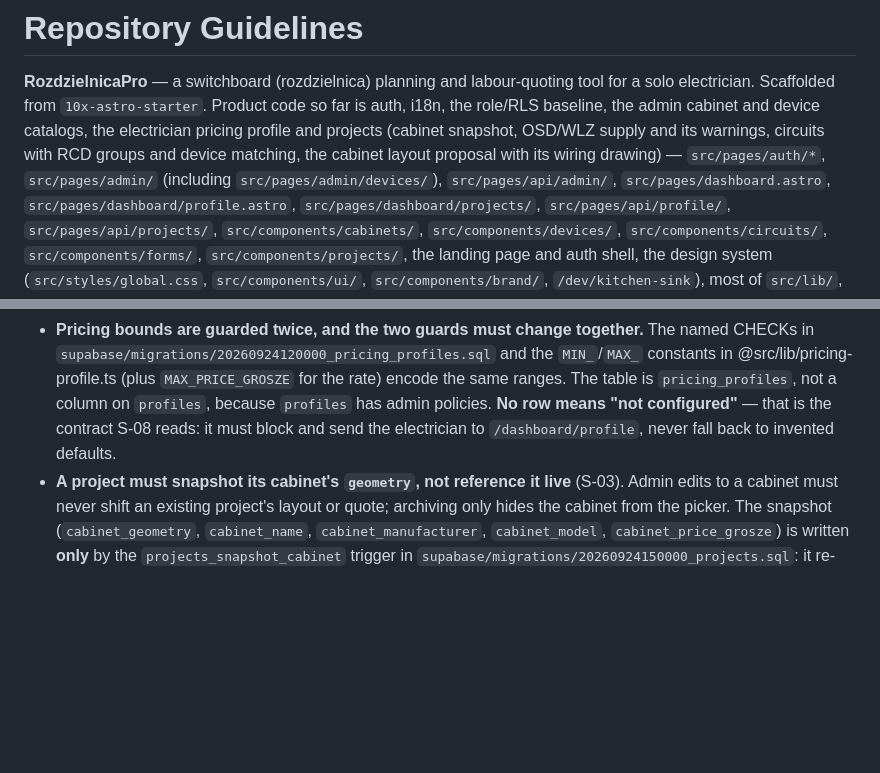
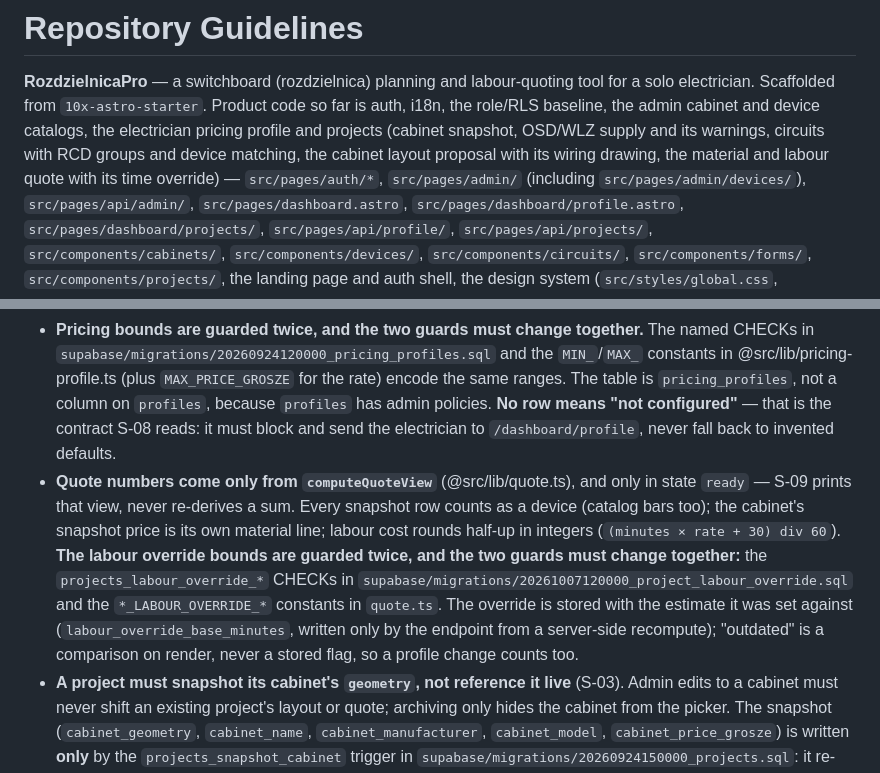
Before and after one commit to Mr1008/rozdzielnica-pro, a Markdown page: AGENTS.md, 2 parts joined by grey strips. Rendered like a GitHub page; blank space fills up the shorter version.

Commit message:
docs(quote-cost-estimate): Docs and contracts (p4)
AGENTS.md tripwire: quote numbers only from computeQuoteView (ready), labour
override bounds guarded twice (CHECK <-> quote.ts), base estimate +
render-time outdated; product summary line. README route table mentions the
quote.
- AGENTS.md, README.md
Refs: #9

Co-Authored-By: Claude Opus 5.5 <noreply@anthropic.com>

```diff
--- a/AGENTS.md
+++ b/AGENTS.md
@@ -3,7 +3,7 @@
 **RozdzielnicaPro** — a switchboard (rozdzielnica) planning and labour-quoting tool for a solo
 electrician. Scaffolded from `10x-astro-starter`. Product code so far is auth, i18n, the role/RLS
 baseline, the admin cabinet and device catalogs, the electrician pricing profile and projects (cabinet
-snapshot, OSD/WLZ supply and its warnings, circuits with RCD groups and device matching, the cabinet layout proposal with its wiring drawing) — `src/pages/auth/*`, `src/pages/admin/` (including
+snapshot, OSD/WLZ supply and its warnings, circuits with RCD groups and device matching, the cabinet layout proposal with its wiring drawing, the material and labour quote with its time override) — `src/pages/auth/*`, `src/pages/admin/` (including
 `src/pages/admin/devices/`), `src/pages/api/admin/`, `src/pages/dashboard.astro`,
 `src/pages/dashboard/profile.astro`, `src/pages/dashboard/projects/`, `src/pages/api/profile/`,
 `src/pages/api/projects/`, `src/components/cabinets/`, `src/components/devices/`,
@@ -103,6 +103,15 @@ These are correctness requirements, not preferences.
   table is `pricing_profiles`, not a column on `profiles`, because `profiles` has admin policies.
   **No row means "not configured"** — that is the contract S-08 reads: it must block and send the
   electrician to `/dashboard/profile`, never fall back to invented defaults.
+- **Quote numbers come only from `computeQuoteView`** (@src/lib/quote.ts), and only in state
+  `ready` — S-09 prints that view, never re-derives a sum. Every snapshot row counts as a device
+  (catalog bars too); the cabinet's snapshot price is its own material line; labour cost rounds
+  half-up in integers (`(minutes × rate + 30) div 60`). **The labour override bounds are guarded
+  twice, and the two guards must change together:** the `projects_labour_override_*` CHECKs in
+  `supabase/migrations/20261007120000_project_labour_override.sql` and the `*_LABOUR_OVERRIDE_*`
+  constants in `quote.ts`. The override is stored with the estimate it was set against
+  (`labour_override_base_minutes`, written only by the endpoint from a server-side recompute);
+  "outdated" is a comparison on render, never a stored flag, so a profile change counts too.
 - **A project must snapshot its cabinet's `geometry`, not reference it live** (S-03). Admin edits to
   a cabinet must never shift an existing project's layout or quote; archiving only hides the cabinet
   from the picker. The snapshot (`cabinet_geometry`, `cabinet_name`, `cabinet_manufacturer`,
```
Also changed, not shown: README.md (+13 -13 lines), 1 other file.
